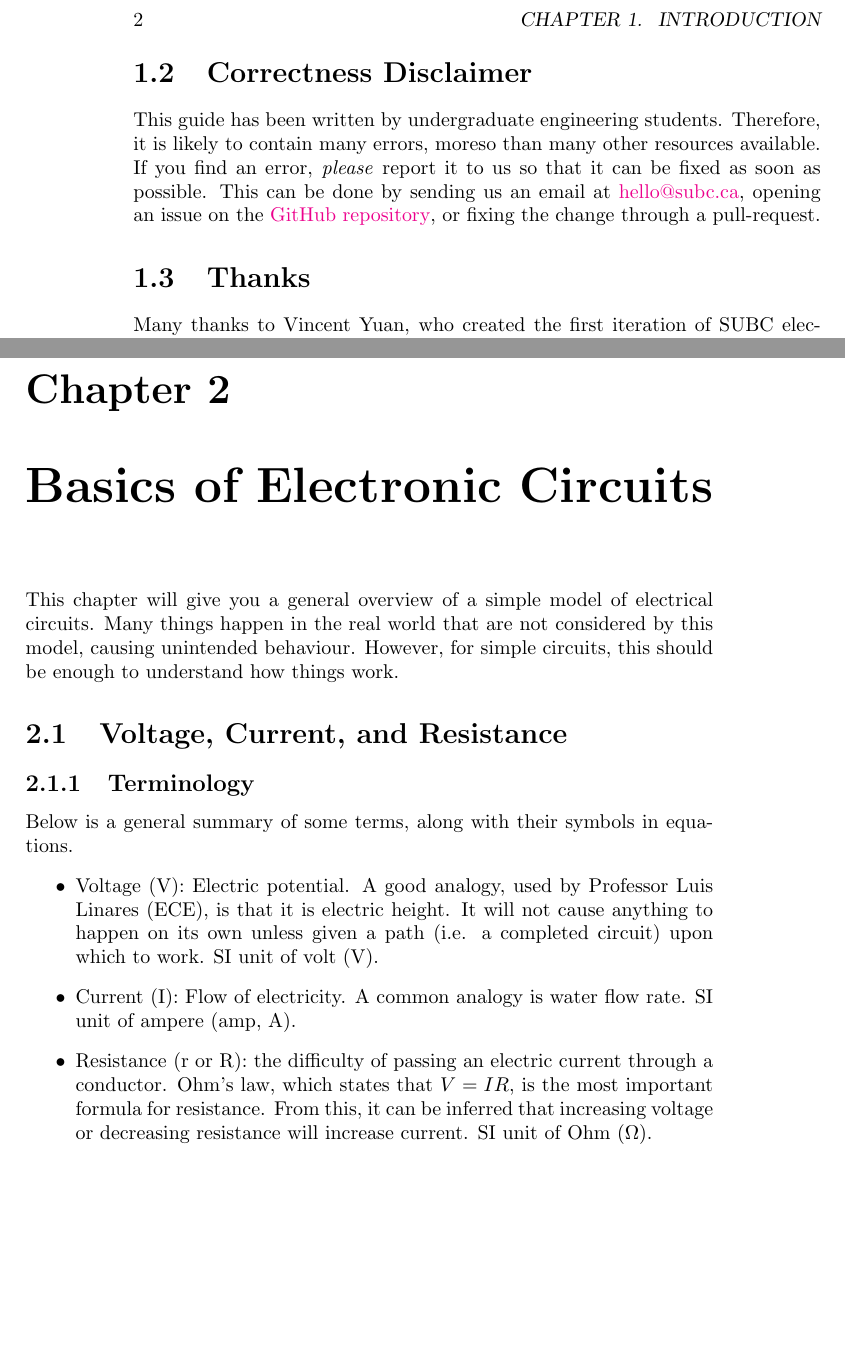
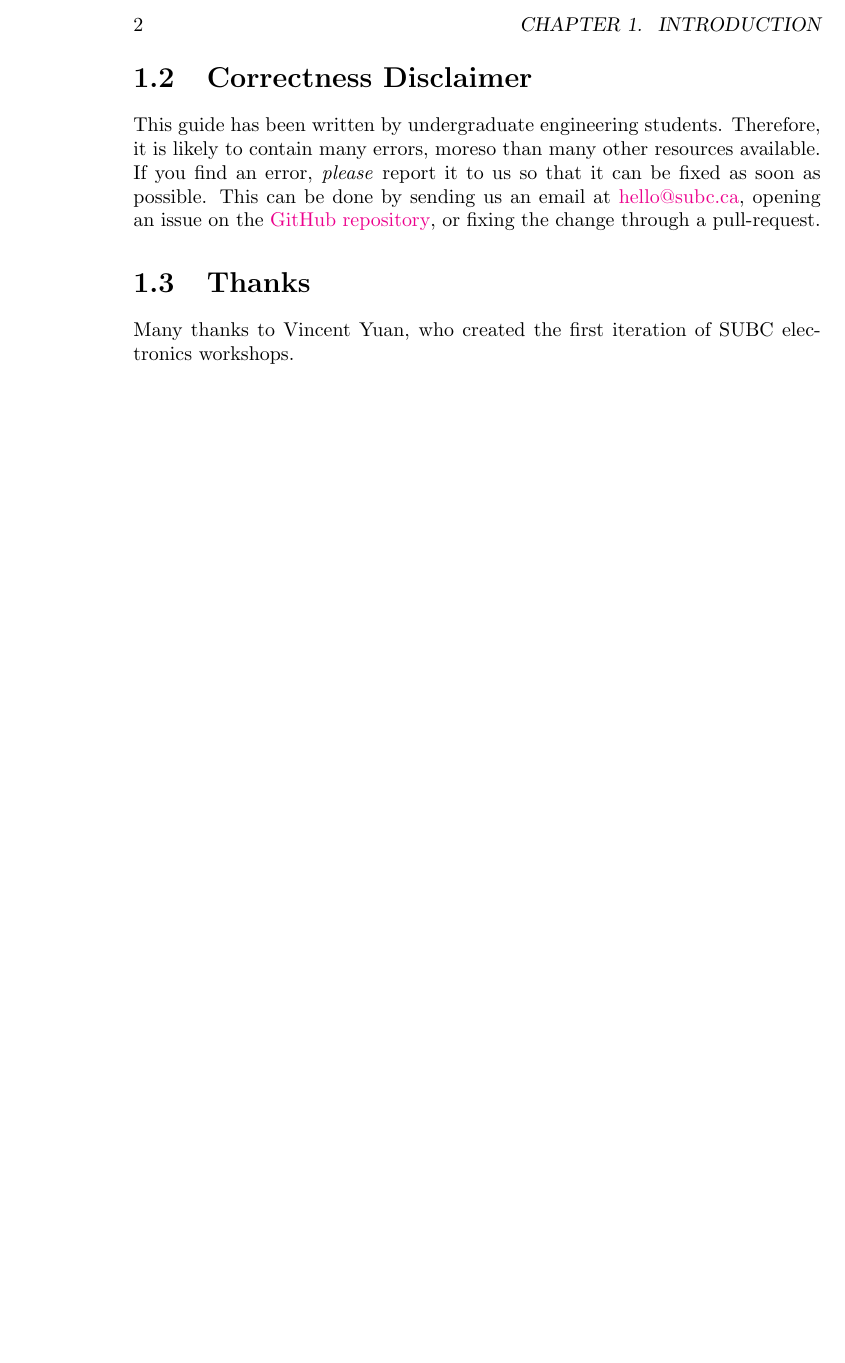
Before and after one commit to UBC-SUBC/elec-embedded-fundamentals, a LaTeX book (electronics.tex, which reads basics-electronics.tex): two parts of pages 6 and 7 of 7 before the commit and part of page 6 of 6 after it, the two joined at a grey line, cut so that both start at the same text, the shorter picture padded with empty space. Compiled offline with pdfLaTeX.

Commit message:
Removed electronics basics as out of scope. Still available as chapter alone.

```diff
--- a/basics-electronics.tex
+++ b/basics-electronics.tex
@@ -1,12 +1,16 @@
+% This chapter is unfinished and not included, because there's really no way I could do this better than the many resources already out there.
 \chapter{Basics of Electronic Circuits}
 
 This chapter will give you a general overview of a simple model of electrical circuits. Many things happen in the real world that are not considered by this model, causing unintended behaviour. However, for simple circuits, this should be enough to understand how things work.
 \section{Voltage, Current, and Resistance}
 \subsection{Terminology}
-Below is a general summary of some terms, along with their symbols in equations.
+Below is a general summary of some terms, along with their symbols in equations, if applicable.
 \begin{itemize}
 	\item Voltage (V): Electric potential. A good analogy, used by Professor Luis Linares (ECE), is that it is electric height. It will not cause anything to happen on its own unless given a path (i.e. a completed circuit) upon which to work. SI unit of volt (V).
 	\item Current (I): Flow of electricity. A common analogy is water flow rate. SI unit of ampere (amp, A).
 %	\item Power (P): Energy per unit time. In direct current (DC), this is defined as $P=VI$, and formulae for voltage and resistance, and current and resistance, can be derived via Ohm's law. In alternating current (AC), this is much more complicated. SI unit of watt (W).
 	\item Resistance (r or R): the difficulty of passing an electric current through a conductor. Ohm's law, which states that $V=IR$, is the most important formula for resistance. From this, it can be inferred that increasing voltage or decreasing resistance will increase current. SI unit of Ohm ($\Omega$).
 \end{itemize}
+
+\subsection{Voltage Drops}
+What does this mean in practice? The core concept here is that of a \textbf{voltage drop}. Voltage drops can be either positive or negative. Across a resistor
```
Also changed, not shown: electronics.tex (+2 -1 lines).
